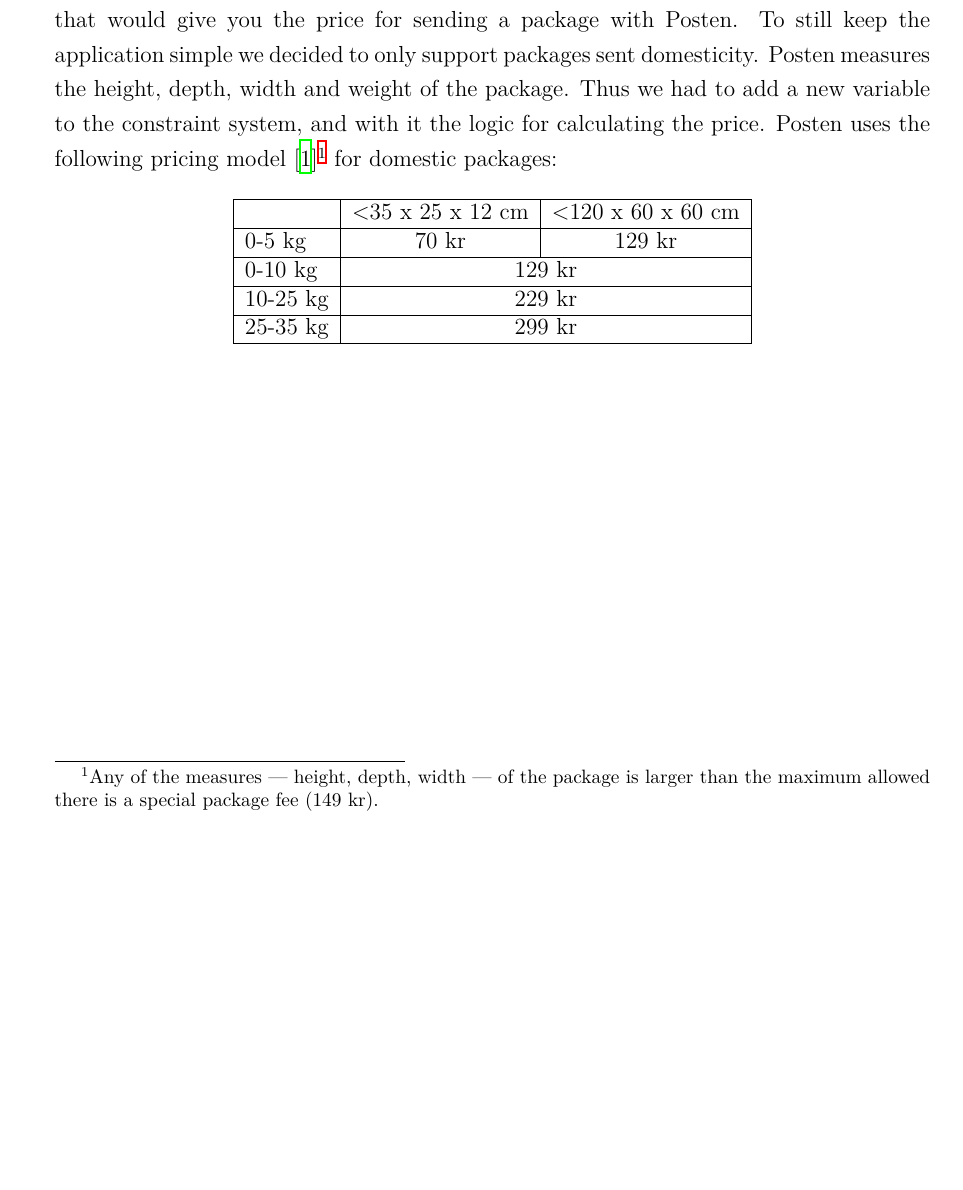
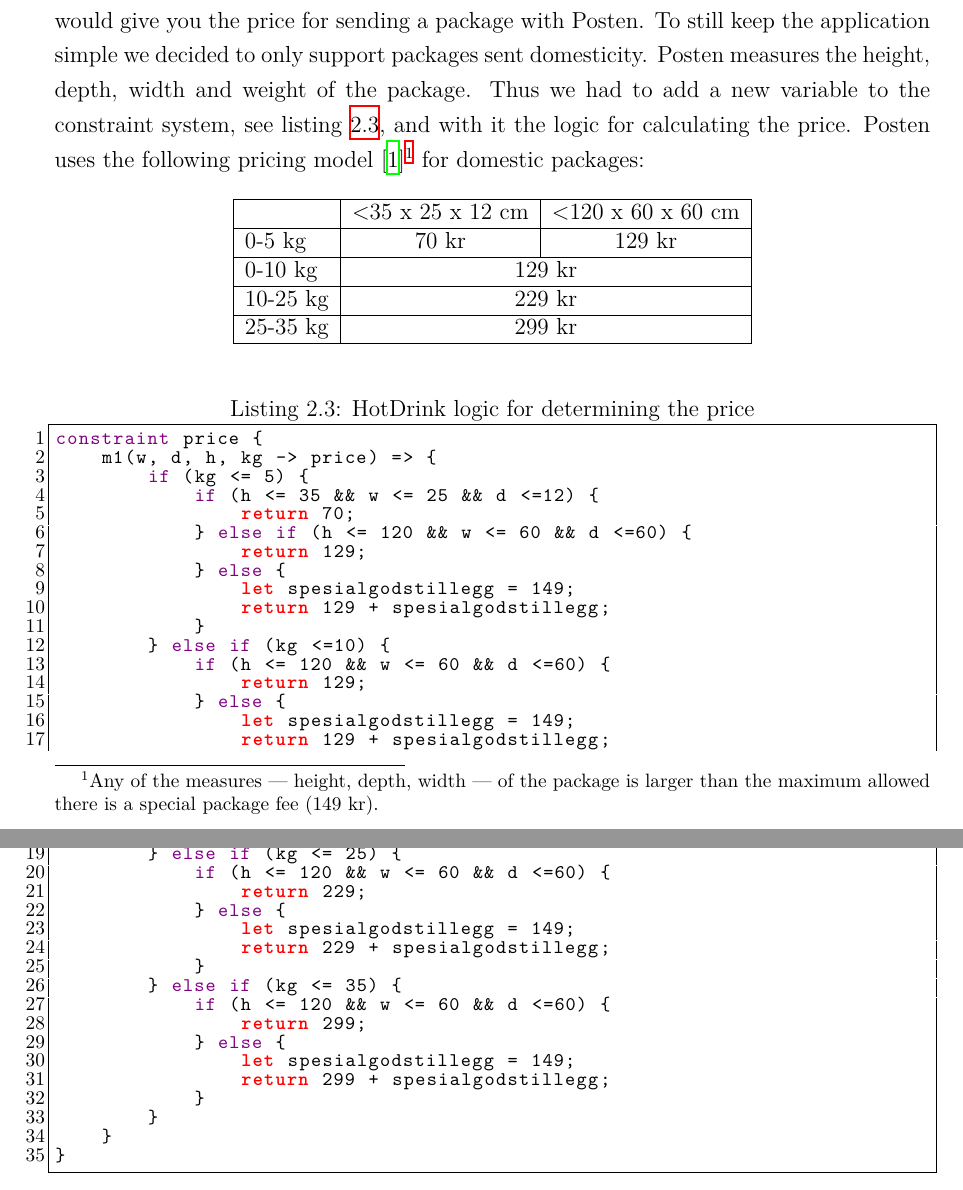
Before and after one commit to MathiasSJacobsen/3D-box, a LaTeX thesis (rapport/report.tex, which reads rapport/chapter/300_implementation.tex): part of page 11 of 13 before the commit and two parts of pages 11 and 12 of 14 after it, the two joined at a grey line, cut so that both start at the same text, the shorter picture padded with empty space. The pictures show the PDF file rapport/report.pdf that the author committed with the source.

Commit message:
Add hotdrinkprice listing

```diff
--- a/rapport/chapter/300_implementation.tex
+++ b/rapport/chapter/300_implementation.tex
@@ -98,7 +98,7 @@ A package can in many cases be seen as a box. We decided to make a web applicati
 that would give you the price for sending a package with Posten. To still keep the
 application simple we decided to only support packages sent domesticity. Posten
 measures the height, depth, width and weight of the package. Thus we had to add a new
-variable to the constraint system, and with it the logic for calculating the price.
+variable to the constraint system, see listing~\ref{hotdrinkprice}, and with it the logic for calculating the price.
 Posten uses the following pricing
 model~\cite{postenNorgespakken}\footnote{Any of the measures --- height, depth, width --- of the package is larger than the maximum allowed there is a special package fee (149 kr).}
 for domestic packages:
@@ -113,3 +113,41 @@ for domestic packages:
     25-35 kg & \multicolumn{2}{c|}{299 kr}                                                  \\ \hline
     \end{tabular}
 \end{table}
+
+\begin{lstlisting}[caption={HotDrink logic for determining the price},label=hotdrinkprice, language=hotdrink]
+constraint price {
+    m1(w, d, h, kg -> price) => {
+        if (kg <= 5) {
+            if (h <= 35 && w <= 25 && d <=12) {
+                return 70;
+            } else if (h <= 120 && w <= 60 && d <=60) {
+                return 129;
+            } else {
+                let spesialgodstillegg = 149;
+                return 129 + spesialgodstillegg;
+            }
+        } else if (kg <=10) {
+            if (h <= 120 && w <= 60 && d <=60) {
+                return 129;
+            } else {
+                let spesialgodstillegg = 149;
+                return 129 + spesialgodstillegg;
+            }
+        } else if (kg <= 25) {
+            if (h <= 120 && w <= 60 && d <=60) {
+                return 229;
+            } else {
+                let spesialgodstillegg = 149;
+                return 229 + spesialgodstillegg;
+            }
+        } else if (kg <= 35) {
+            if (h <= 120 && w <= 60 && d <=60) {
+                return 299;
+            } else {
+                let spesialgodstillegg = 149;
+                return 299 + spesialgodstillegg;
+            }
+        }
+    }
+}
+\end{lstlisting}
```
Also changed, not shown: rapport/report.pdf.
